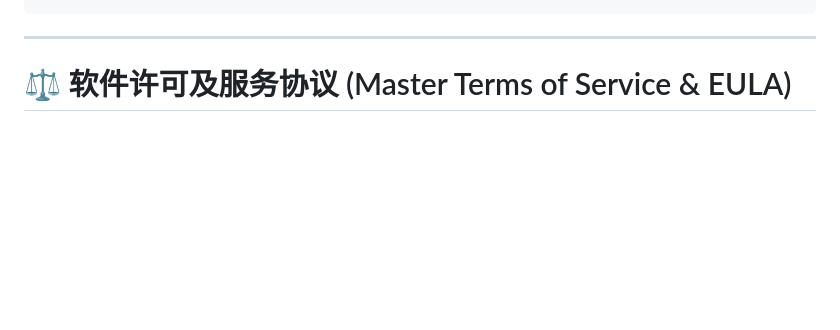
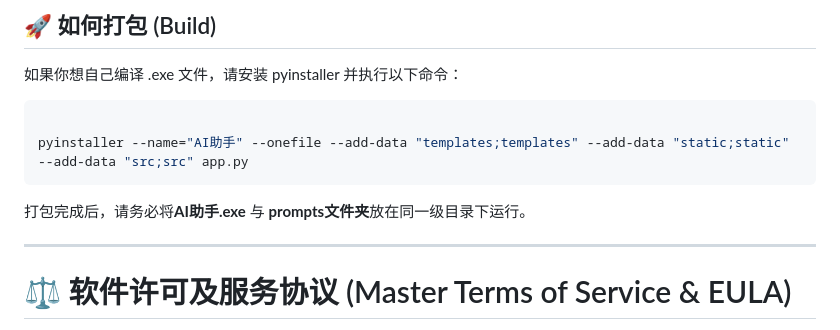
Before and after one commit to XGCC666/Comprehensive-AI-Assistant, a Markdown page: README.md, the part around one of its changes. Drawn GitHub-style; blank space fills up the shorter version.

Commit message:
Revise README for desktop version and features
Updated the README to reflect changes in functionality and structure, including new features and installation instructions.

````diff
--- a/README.md
+++ b/README.md
@@ -73,4 +75,12 @@ python app.py
 ```
+## 🚀 如何打包 (Build)
+如果你想自己编译 .exe 文件，请安装 pyinstaller 并执行以下命令：
+
+```Bash
+
+pyinstaller --name="AI助手" --onefile --add-data "templates;templates" --add-data "static;static" --add-data "src;src" app.py
+```
+打包完成后，请务必将**AI助手.exe** 与 **prompts文件夹**放在同一级目录下运行。
 
 ---
 
````
Also changed, not shown: other parts of README.md (+56 -54 lines).
